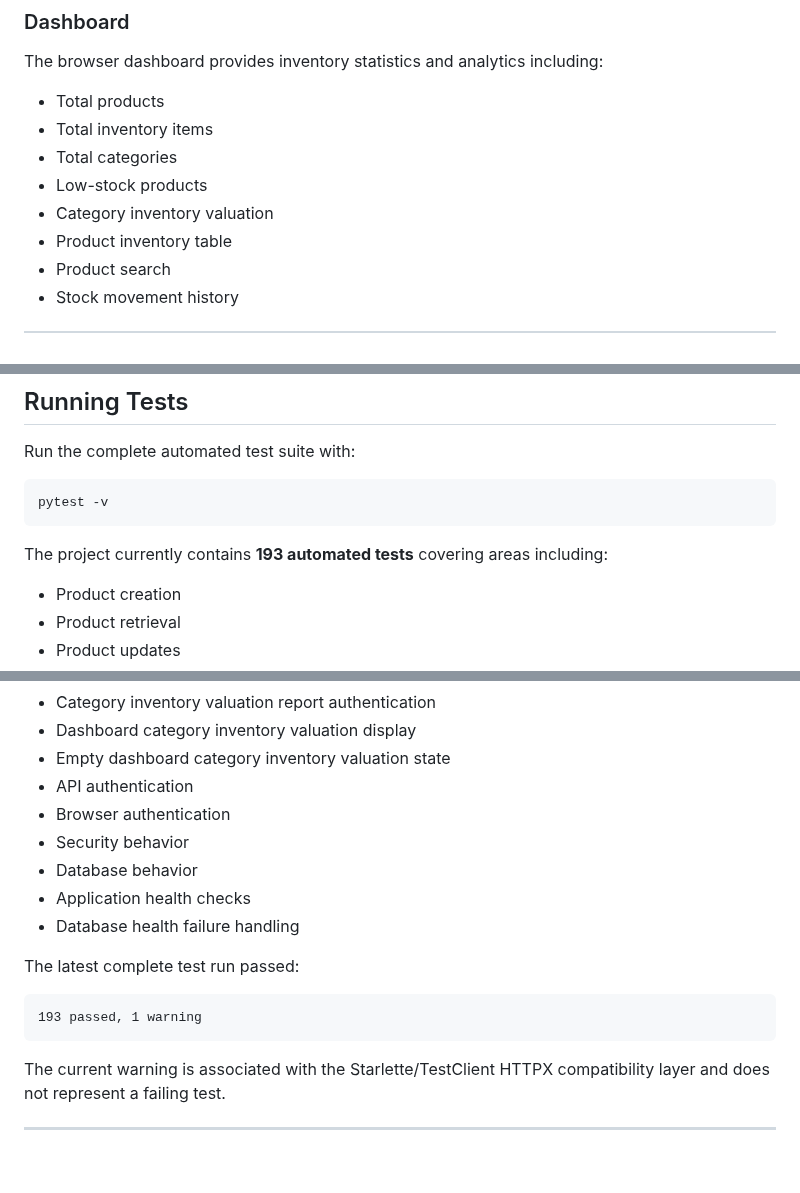
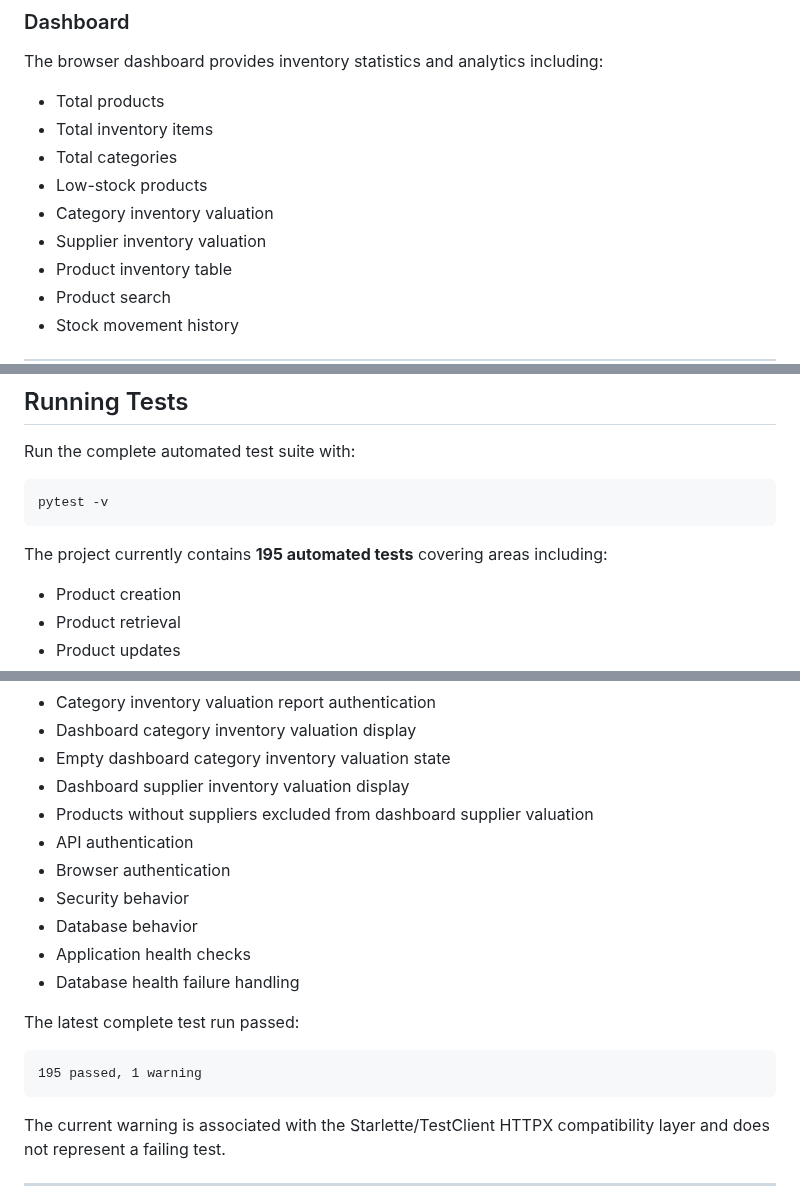
Before and after one commit to successjohnny/inventory-management-system, a Markdown page: README.md, 3 parts joined by grey strips. GitHub-like rendering; blank space fills up the shorter version.

Commit message:
Document dashboard supplier valuation

````diff
--- a/README.md
+++ b/README.md
@@ -75,6 +75,7 @@ The browser dashboard provides inventory statistics and analytics including:
 - Total categories
 - Low-stock products
 - Category inventory valuation
+- Supplier inventory valuation
 - Product inventory table
 - Product search
 - Stock movement history
@@ -1138,7 +1139,7 @@ Run the complete automated test suite with:
 pytest -v
 ```
 
-The project currently contains **193 automated tests** covering areas including:
+The project currently contains **195 automated tests** covering areas including:
 
 - Product creation
 - Product retrieval
@@ -1208,6 +1209,8 @@ The project currently contains **193 automated tests** covering areas including:
 - Category inventory valuation report authentication
 - Dashboard category inventory valuation display
 - Empty dashboard category inventory valuation state
+- Dashboard supplier inventory valuation display
+- Products without suppliers excluded from dashboard supplier valuation
 - API authentication
 - Browser authentication
 - Security behavior
@@ -1218,7 +1221,7 @@ The project currently contains **193 automated tests** covering areas including:
 The latest complete test run passed:
 
 ```text
-193 passed, 1 warning
+195 passed, 1 warning
 ```
 
 The current warning is associated with the Starlette/TestClient HTTPX compatibility layer and does not represent a failing test.
````
